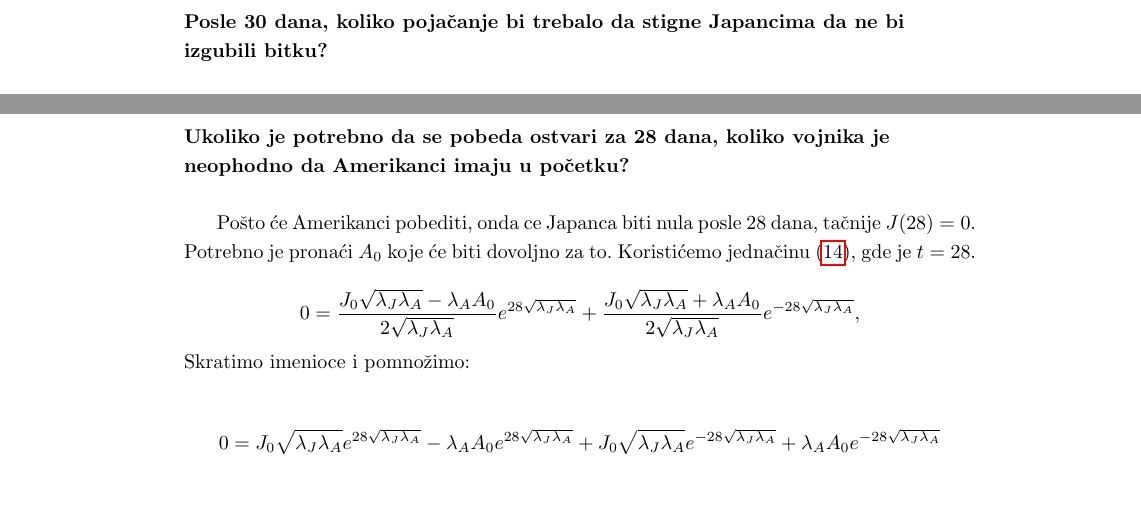
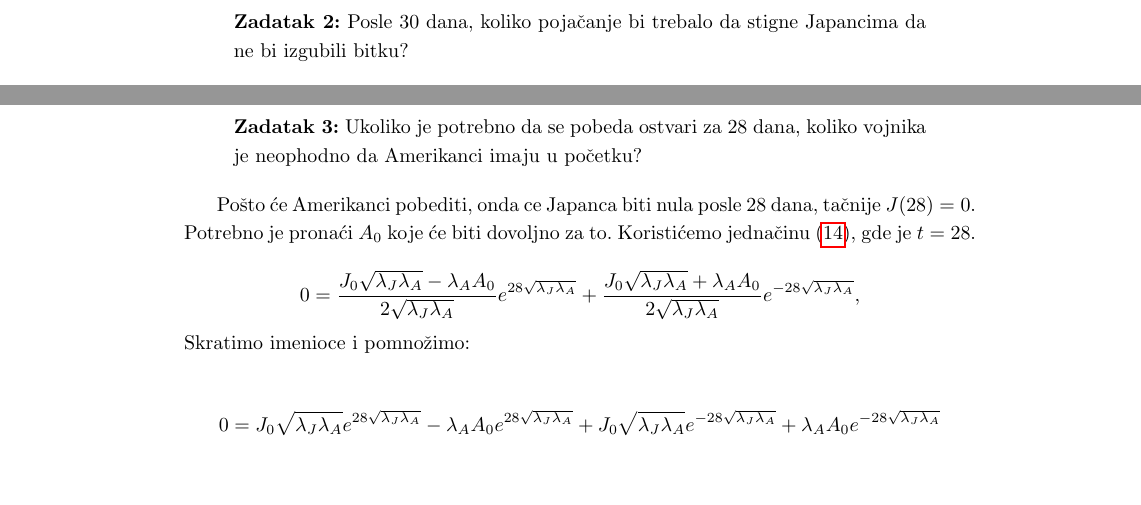
Before and after one commit to Armapillow/seminarskiOMM, a LaTeX document (rad/bitka_ivo_dzima.tex): two parts of pages 7 and 8 of 9, joined at a grey line, cut so that both start at the same text, the shorter picture padded with empty space. Compiled offline with pdfLaTeX.

Commit message:
Mini izmene

```diff
--- a/rad/bitka_ivo_dzima.tex
+++ b/rad/bitka_ivo_dzima.tex
@@ -337,5 +341,10 @@ gde dobijamo da je \(A =23 317.335 \approx 23 317\) vojnika.
 
 \subsection{Pojačanje posle 30 dana}
 
-\textbf{Posle 30 dana, koliko pojačanje bi trebalo da stigne Japancima da ne bi \\ izgubili bitku?} \\
+\vspace{2mm}
+\begin{quote}
+\textbf{Zadatak 2:}
+  Posle 30 dana, koliko pojačanje bi trebalo da stigne Japancima da ne bi
+  izgubili bitku?
+\end{quote}
 
@@ -371,9 +380,13 @@ pojačanje Japanaca.
 \newpage
 
 \subsection{Kraj bitke za 28 dana}
-\textbf{Ukoliko je potrebno da se pobeda ostvari za 28 dana, koliko
-vojnika je \\ neophodno da Amerikanci imaju u
-početku?} \\
+
+\vspace{2mm}
+\begin{quote}
+\textbf{Zadatak 3:}
+ Ukoliko je potrebno da se pobeda ostvari za 28 dana, koliko vojnika je
+  neophodno da Amerikanci imaju u početku?
+\end{quote}
 
 \hspace{5mm}
 Pošto će Amerikanci pobediti, onda ce Japanca biti nula posle 28 dana,
```
Also changed, not shown: rad/bitka_ivo_dzima.pdf, rad/bitka_ivo_dzima.tex (10 more changed lines).
